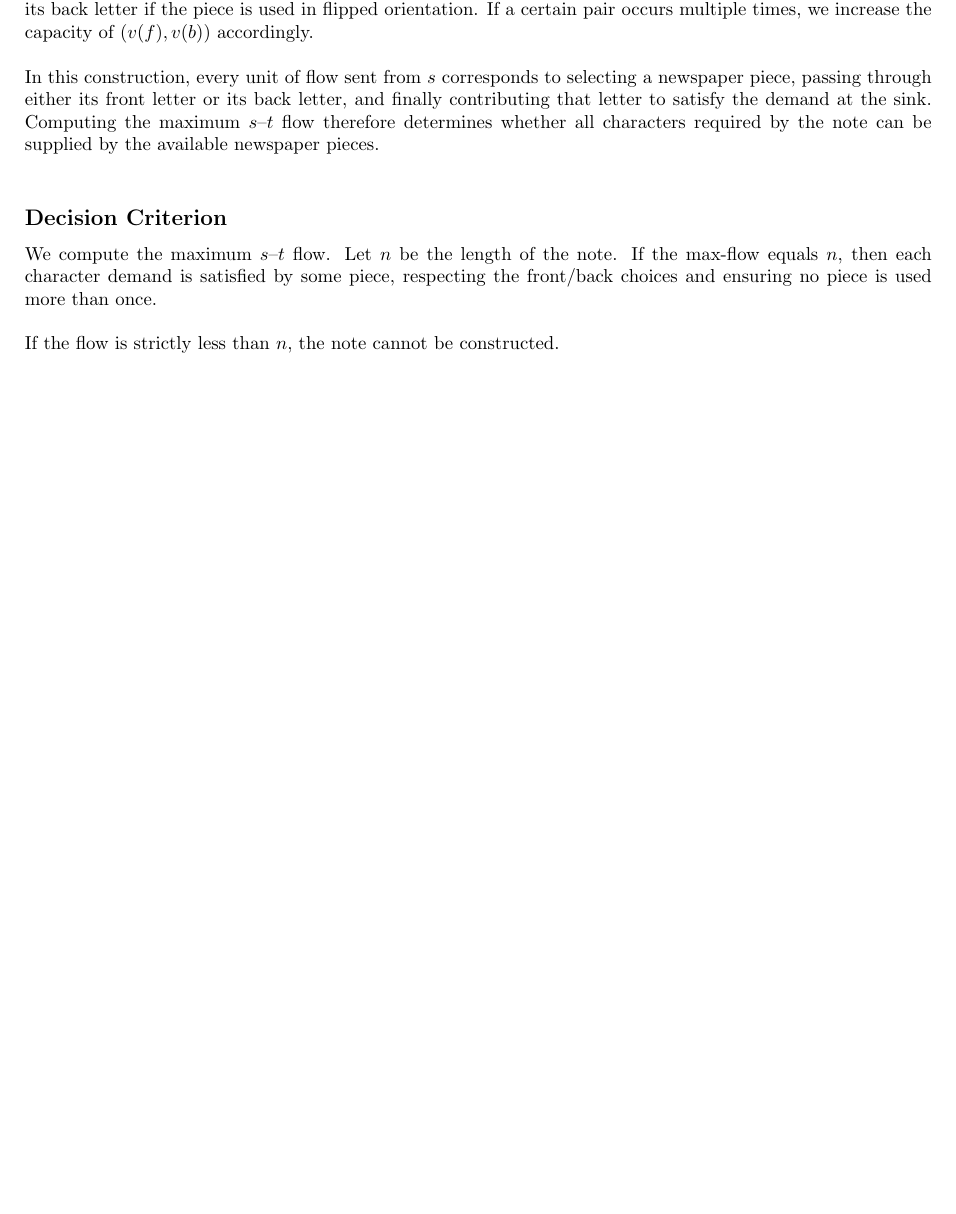
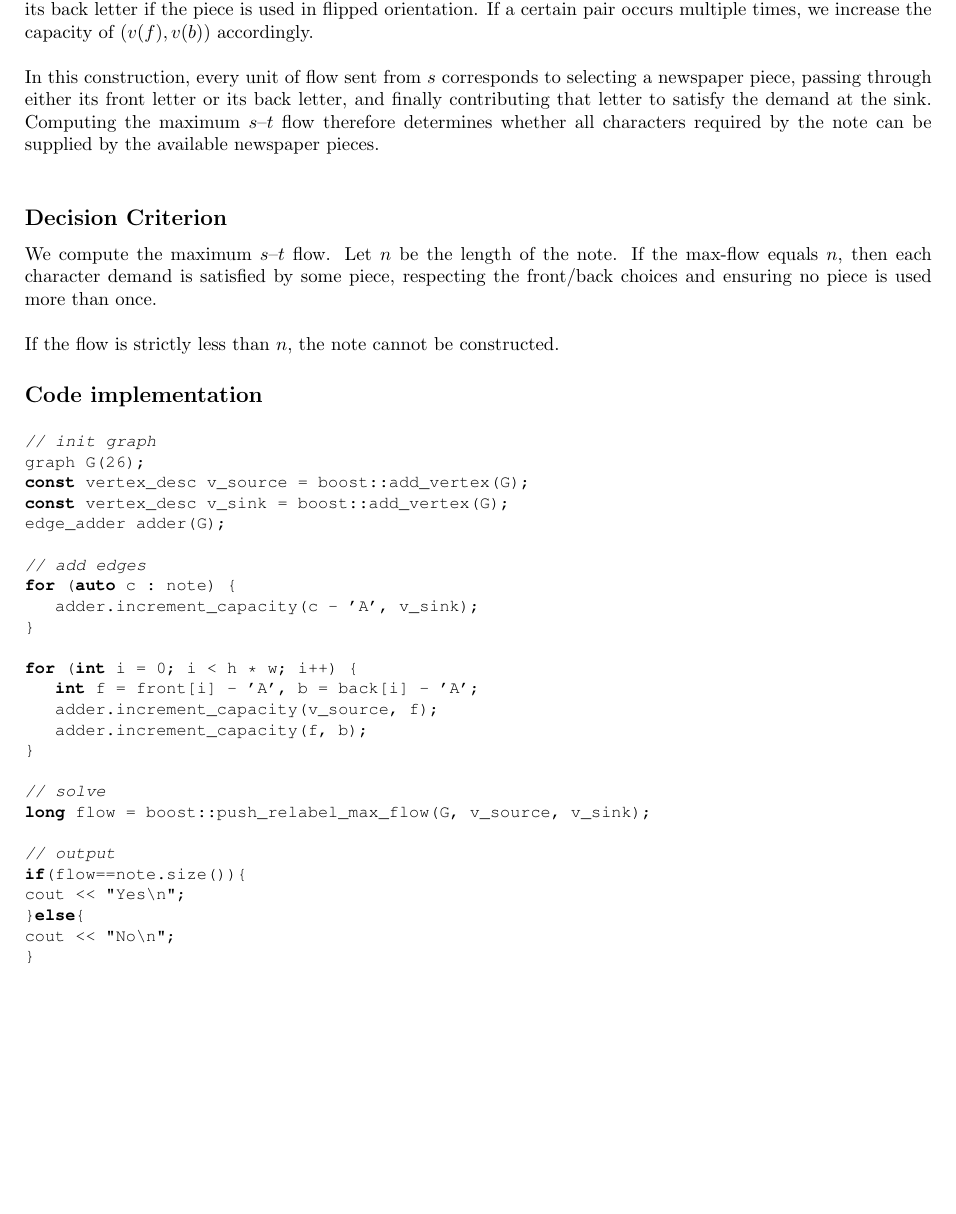
Before and after one commit to sevdari/algolab-pdf, a LaTeX document (week6/london/london.tex): part of page 1 of 2 before the commit and part of page 2 of 2 after it, cut so that both start at the same text, the shorter picture padded with empty space. Compiled offline with pdfLaTeX.

Commit message:
add: code implementation

```diff
--- a/week6/london/london.tex
+++ b/week6/london/london.tex
@@ -69,5 +80,35 @@ We construct a directed graph with
 
 \noindent If the flow is strictly less than $n$, the note cannot be constructed.
 
+\subsection*{Code implementation}
+\begin{lstlisting}[language=C++, basicstyle=\ttfamily\small]
+// init graph
+graph G(26);
+const vertex_desc v_source = boost::add_vertex(G);
+const vertex_desc v_sink = boost::add_vertex(G);
+edge_adder adder(G);
+
+// add edges
+for (auto c : note) {
+    adder.increment_capacity(c - 'A', v_sink);
+}
+
+for (int i = 0; i < h * w; i++) {
+    int f = front[i] - 'A', b = back[i] - 'A';
+    adder.increment_capacity(v_source, f);
+    adder.increment_capacity(f, b);
+}
+
+// solve
+long flow = boost::push_relabel_max_flow(G, v_source, v_sink);
+
+// output
+if(flow==note.size()){
+cout << "Yes\n";
+}else{
+cout << "No\n";
+}
+\end{lstlisting}
+
 
 \end{document}
```
Also changed, not shown: week6/london/london.tex (13 more changed lines).
